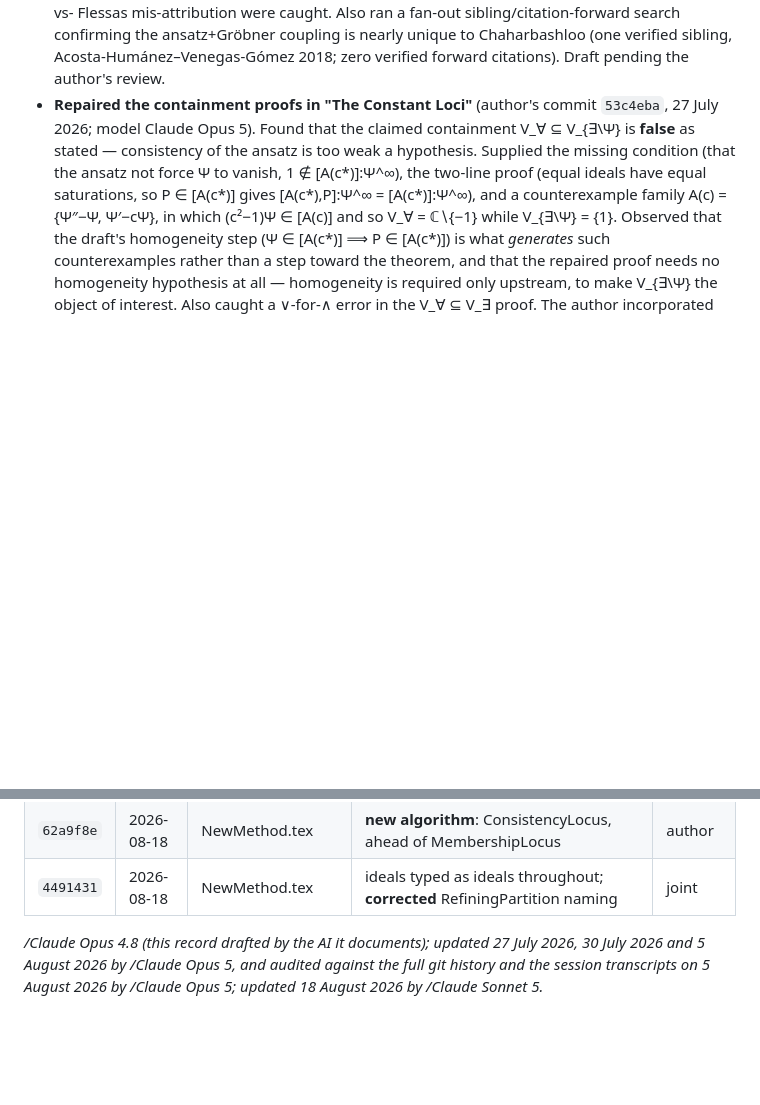
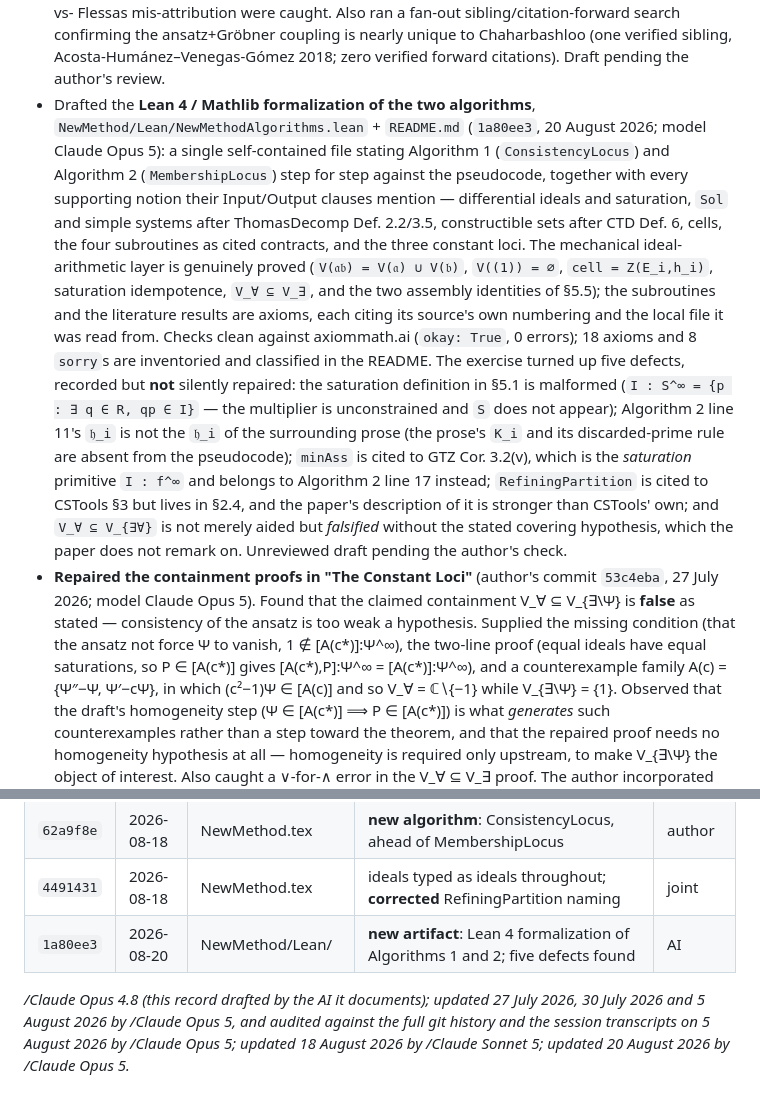
Before and after one commit to BrentBaccala/NewMethod, a Markdown page: AI-CONTRIBUTIONS.md, 2 parts joined by grey strips. Rendered like a GitHub page; blank space fills up the shorter version.

Commit message:
NewMethod/AI-CONTRIBUTIONS: record the Lean formalization (8d943aa)
Adds the Lean 4 / Mathlib formalization of Algorithms 1 and 2 to the
substantive-assistance list and to the appendix table, including the
five defects the translation turned up.

Co-Authored-By: Claude Opus 5 <noreply@anthropic.com>
Claude-Session: https://claude.ai/code/session_01PxGhmbQBcvgfyws4sLDV4K

```diff
--- a/AI-CONTRIBUTIONS.md
+++ b/AI-CONTRIBUTIONS.md
@@ -67,6 +67,31 @@ January 2026).
   search confirming the ansatz+Gröbner coupling is nearly unique to Chaharbashloo
   (one verified sibling, Acosta-Humánez–Venegas-Gómez 2018; zero verified forward
   citations). Draft pending the author's review.
+- Drafted the **Lean 4 / Mathlib formalization of the two algorithms**,
+  `NewMethod/Lean/NewMethodAlgorithms.lean` + `README.md` (`1a80ee3`,
+  20 August 2026; model Claude Opus 5): a single self-contained file stating
+  Algorithm 1 (`ConsistencyLocus`) and Algorithm 2 (`MembershipLocus`) step for
+  step against the pseudocode, together with every supporting notion their
+  Input/Output clauses mention — differential ideals and saturation, `Sol` and
+  simple systems after ThomasDecomp Def. 2.2/3.5, constructible sets after CTD
+  Def. 6, cells, the four subroutines as cited contracts, and the three constant
+  loci.  The mechanical ideal-arithmetic layer is genuinely proved
+  (`V(𝔞𝔟) = V(𝔞) ∪ V(𝔟)`, `V((1)) = ∅`, `cell = Z(E_i,h_i)`, saturation
+  idempotence, `V_∀ ⊆ V_∃`, and the two assembly identities of §5.5); the
+  subroutines and the literature results are axioms, each citing its source's own
+  numbering and the local file it was read from.  Checks clean against
+  axiommath.ai (`okay: True`, 0 errors); 18 axioms and 8 `sorry`s are inventoried
+  and classified in the README.  The exercise turned up five defects, recorded
+  but **not** silently repaired: the saturation definition in §5.1 is malformed
+  (`I : S^∞ = {p : ∃ q ∈ R, qp ∈ I}` — the multiplier is unconstrained and `S`
+  does not appear); Algorithm 2 line 11's `𝔥_i` is not the `𝔥_i` of the
+  surrounding prose (the prose's `K_i` and its discarded-prime rule are absent
+  from the pseudocode); `minAss` is cited to GTZ Cor. 3.2(v), which is the
+  *saturation* primitive `I : f^∞` and belongs to Algorithm 2 line 17 instead;
+  `RefiningPartition` is cited to CSTools §3 but lives in §2.4, and the paper's
+  description of it is stronger than CSTools' own; and `V_∀ ⊆ V_{∃∀}` is not
+  merely aided but *falsified* without the stated covering hypothesis, which the
+  paper does not remark on.  Unreviewed draft pending the author's check.
 - **Repaired the containment proofs in "The Constant Loci"** (author's commit
   `53c4eba`, 27 July 2026; model Claude Opus 5). Found that the claimed
   containment V_∀ ⊆ V_{∃\Ψ} is **false** as stated — consistency of the ansatz
@@ -1088,8 +1113,10 @@ diff it against the Commit column, and only the new rows need thought.
 | `f99f416` | 2026-08-17 | NewMethod.tex | **corrected** Algorithm 7's saturation bug, after two wrong AI attempts | joint |
 | `62a9f8e` | 2026-08-18 | NewMethod.tex | **new algorithm**: ConsistencyLocus, ahead of MembershipLocus | author |
 | `4491431` | 2026-08-18 | NewMethod.tex | ideals typed as ideals throughout; **corrected** RefiningPartition naming | joint |
+| `1a80ee3` | 2026-08-20 | NewMethod/Lean/ | **new artifact**: Lean 4 formalization of Algorithms 1 and 2; five defects found | AI |
 
 */Claude Opus 4.8 (this record drafted by the AI it documents); updated
 27 July 2026, 30 July 2026 and 5 August 2026 by /Claude Opus 5, and audited
 against the full git history and the session transcripts on 5 August 2026 by
-/Claude Opus 5; updated 18 August 2026 by /Claude Sonnet 5.*
+/Claude Opus 5; updated 18 August 2026 by /Claude Sonnet 5;
+updated 20 August 2026 by /Claude Opus 5.*
```
